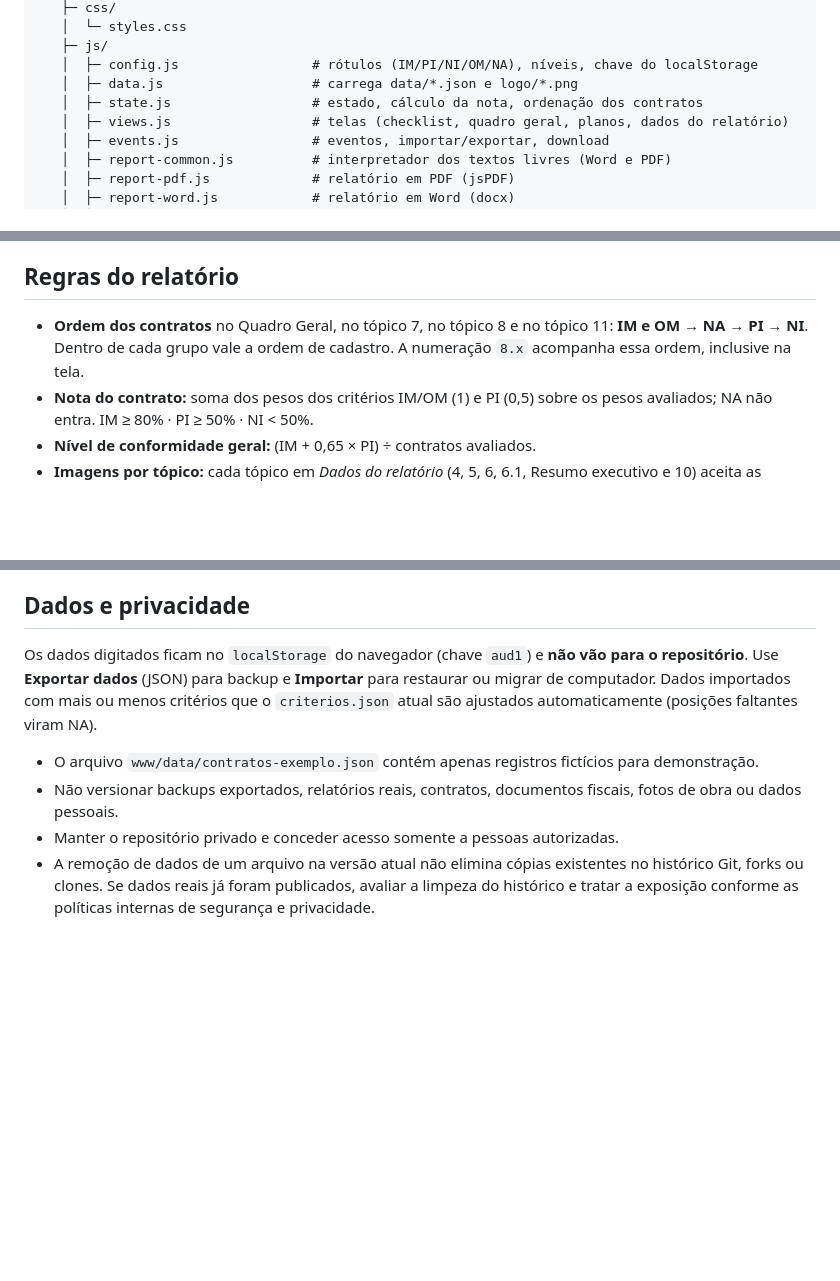
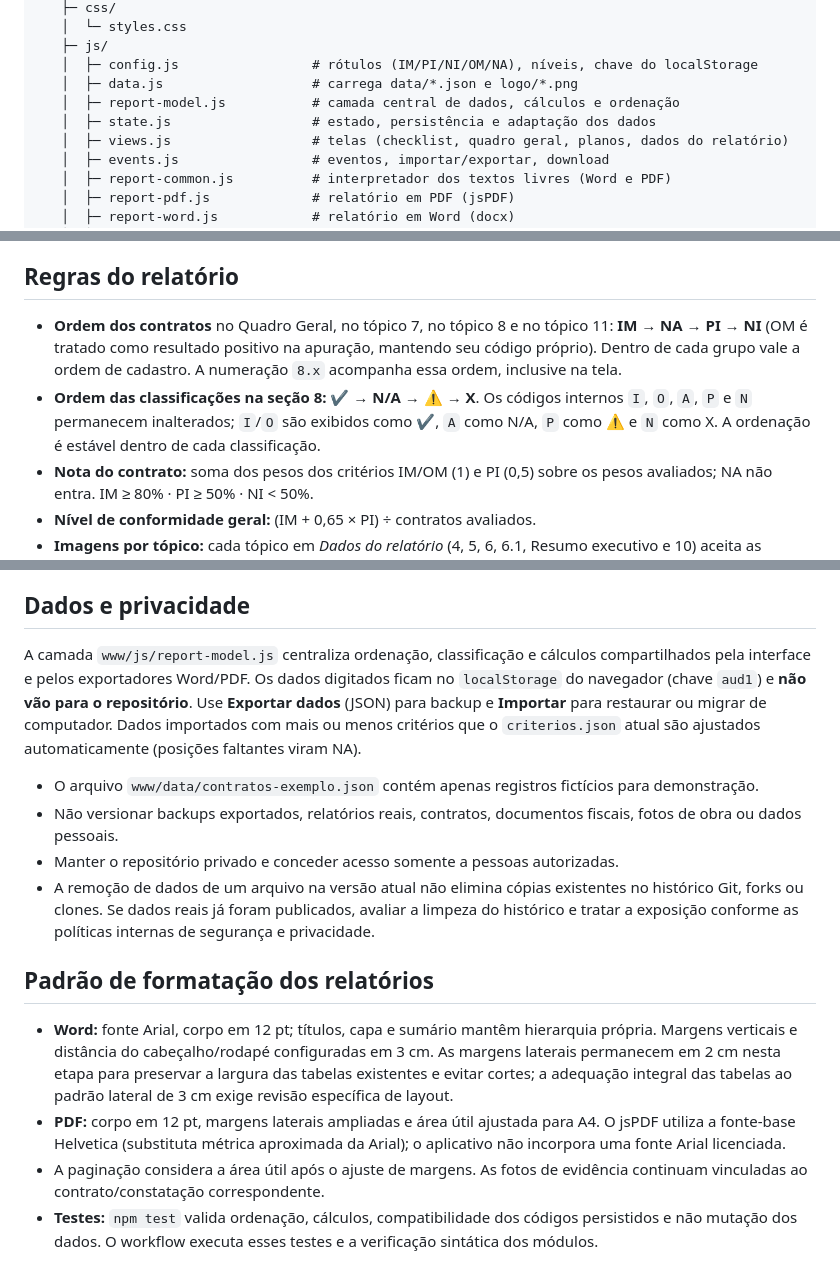
Before and after one commit to lDFGl/Vistoria-Obras, a Markdown page: README.md, 3 parts joined by grey strips. Drawn GitHub-style; blank space fills up the shorter version.

Commit message:
Atualiza README com padrão, arquitetura e testes

```diff
--- a/README.md
+++ b/README.md
@@ -17,7 +17,8 @@ Aplicação web (HTML + CSS + JavaScript, sem build) para registrar o checklist
    ├─ js/
    │  ├─ config.js                 # rótulos (IM/PI/NI/OM/NA), níveis, chave do localStorage
    │  ├─ data.js                   # carrega data/*.json e logo/*.png
-   │  ├─ state.js                  # estado, cálculo da nota, ordenação dos contratos
+   │  ├─ report-model.js           # camada central de dados, cálculos e ordenação
+   │  ├─ state.js                  # estado, persistência e adaptação dos dados
    │  ├─ views.js                  # telas (checklist, quadro geral, planos, dados do relatório)
    │  ├─ events.js                 # eventos, importar/exportar, download
    │  ├─ report-common.js          # interpretador dos textos livres (Word e PDF)
@@ -57,7 +59,8 @@ Precisa de internet apenas para carregar as bibliotecas (jsPDF 2.5.1, jsPDF-Auto
 
 ## Regras do relatório
 
-- **Ordem dos contratos** no Quadro Geral, no tópico 7, no tópico 8 e no tópico 11: **IM e OM → NA → PI → NI**. Dentro de cada grupo vale a ordem de cadastro. A numeração `8.x` acompanha essa ordem, inclusive na tela.
+- **Ordem dos contratos** no Quadro Geral, no tópico 7, no tópico 8 e no tópico 11: **IM → NA → PI → NI** (OM é tratado como resultado positivo na apuração, mantendo seu código próprio). Dentro de cada grupo vale a ordem de cadastro. A numeração `8.x` acompanha essa ordem, inclusive na tela.
+- **Ordem das classificações na seção 8:** **✔ → N/A → ⚠ → X**. Os códigos internos `I`, `O`, `A`, `P` e `N` permanecem inalterados; `I`/`O` são exibidos como ✔, `A` como N/A, `P` como ⚠ e `N` como X. A ordenação é estável dentro de cada classificação.
 - **Nota do contrato:** soma dos pesos dos critérios IM/OM (1) e PI (0,5) sobre os pesos avaliados; NA não entra. IM ≥ 80% · PI ≥ 50% · NI < 50%.
 - **Nível de conformidade geral:** (IM + 0,65 × PI) ÷ contratos avaliados.
 - **Imagens por tópico:** cada tópico em *Dados do relatório* (4, 5, 6, 6.1, Resumo executivo e 10) aceita as próprias imagens, inseridas logo abaixo do texto do tópico. Fotos de evidência por contrato ficam no tópico 8.
@@ -78,9 +81,17 @@ A **posição** do critério em `criterios.json` define a coluna do status nos d
 
 ## Dados e privacidade
 
-Os dados digitados ficam no `localStorage` do navegador (chave `aud1`) e **não vão para o repositório**. Use **Exportar dados** (JSON) para backup e **Importar** para restaurar ou migrar de computador. Dados importados com mais ou menos critérios que o `criterios.json` atual são ajustados automaticamente (posições faltantes viram NA).
+A camada `www/js/report-model.js` centraliza ordenação, classificação e cálculos compartilhados pela interface e pelos exportadores Word/PDF. Os dados digitados ficam no `localStorage` do navegador (chave `aud1`) e **não vão para o repositório**. Use **Exportar dados** (JSON) para backup e **Importar** para restaurar ou migrar de computador. Dados importados com mais ou menos critérios que o `criterios.json` atual são ajustados automaticamente (posições faltantes viram NA).
 
 - O arquivo `www/data/contratos-exemplo.json` contém apenas registros fictícios para demonstração.
 - Não versionar backups exportados, relatórios reais, contratos, documentos fiscais, fotos de obra ou dados pessoais.
 - Manter o repositório privado e conceder acesso somente a pessoas autorizadas.
 - A remoção de dados de um arquivo na versão atual não elimina cópias existentes no histórico Git, forks ou clones. Se dados reais já foram publicados, avaliar a limpeza do histórico e tratar a exposição conforme as políticas internas de segurança e privacidade.
+
+
+## Padrão de formatação dos relatórios
+
+- **Word:** fonte Arial, corpo em 12 pt; títulos, capa e sumário mantêm hierarquia própria. Margens verticais e distância do cabeçalho/rodapé configuradas em 3 cm. As margens laterais permanecem em 2 cm nesta etapa para preservar a largura das tabelas existentes e evitar cortes; a adequação integral das tabelas ao padrão lateral de 3 cm exige revisão específica de layout.
+- **PDF:** corpo em 12 pt, margens laterais ampliadas e área útil ajustada para A4. O jsPDF utiliza a fonte-base Helvetica (substituta métrica aproximada da Arial); o aplicativo não incorpora uma fonte Arial licenciada.
+- A paginação considera a área útil após o ajuste de margens. As fotos de evidência continuam vinculadas ao contrato/constatação correspondente.
+- **Testes:** `npm test` valida ordenação, cálculos, compatibilidade dos códigos persistidos e não mutação dos dados. O workflow executa esses testes e a verificação sintática dos módulos.
```
Also changed, not shown: other parts of README.md (+1 -0 lines).
